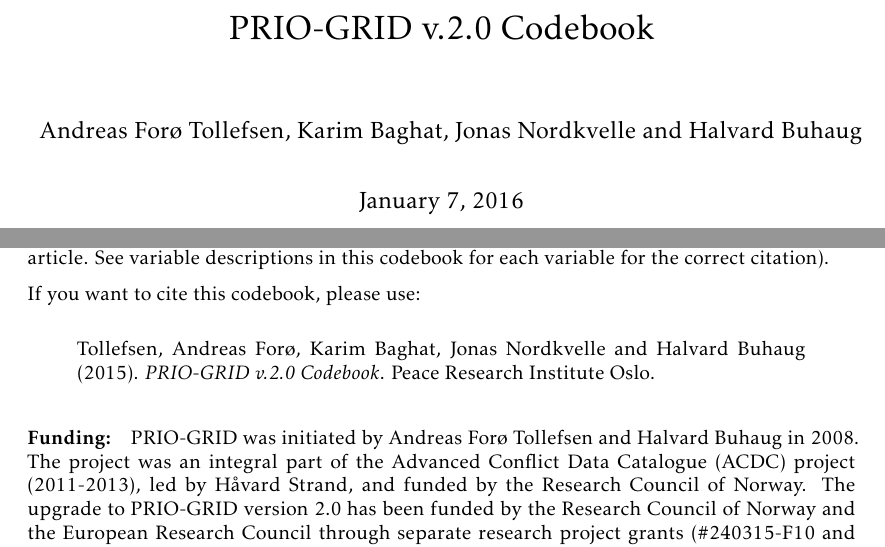
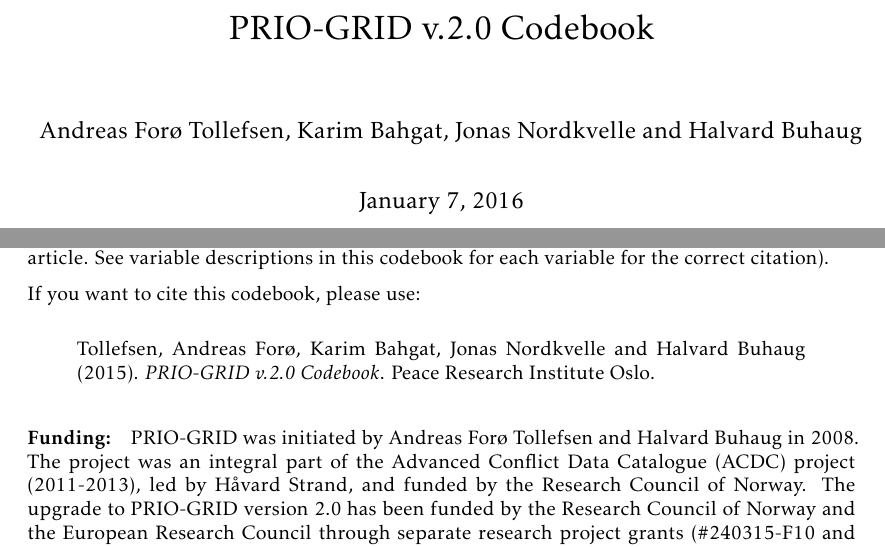
Before and after one commit to prio-data/priogrid, a LaTeX thesis (Codebook.tex): two parts of pages 1 and 2 of 27, joined at a grey line, cut so that both start at the same text. Compiled offline with pdfLaTeX.

Commit message:
Fixed misspelled name

```diff
--- a/Codebook.tex
+++ b/Codebook.tex
@@ -29,7 +29,7 @@
 \setcounter{secnumdepth}{0}
 
 \title{PRIO-GRID v.2.0 Codebook}
-\author{Andreas Forø Tollefsen, Karim Baghat, Jonas Nordkvelle and Halvard
+\author{Andreas Forø Tollefsen, Karim Bahgat, Jonas Nordkvelle and Halvard
 Buhaug}
 \date{\today}
 
@@ -68,7 +68,7 @@
 If you want to cite this codebook, please use:
 
 \begin{quote}
-Tollefsen, Andreas Forø, Karim Baghat, Jonas Nordkvelle and Halvard
+Tollefsen, Andreas Forø, Karim Bahgat, Jonas Nordkvelle and Halvard
 Buhaug (2015). \emph{PRIO-GRID v.2.0 Codebook}. Peace Research Institute
 Oslo.
 \end{quote}
```
